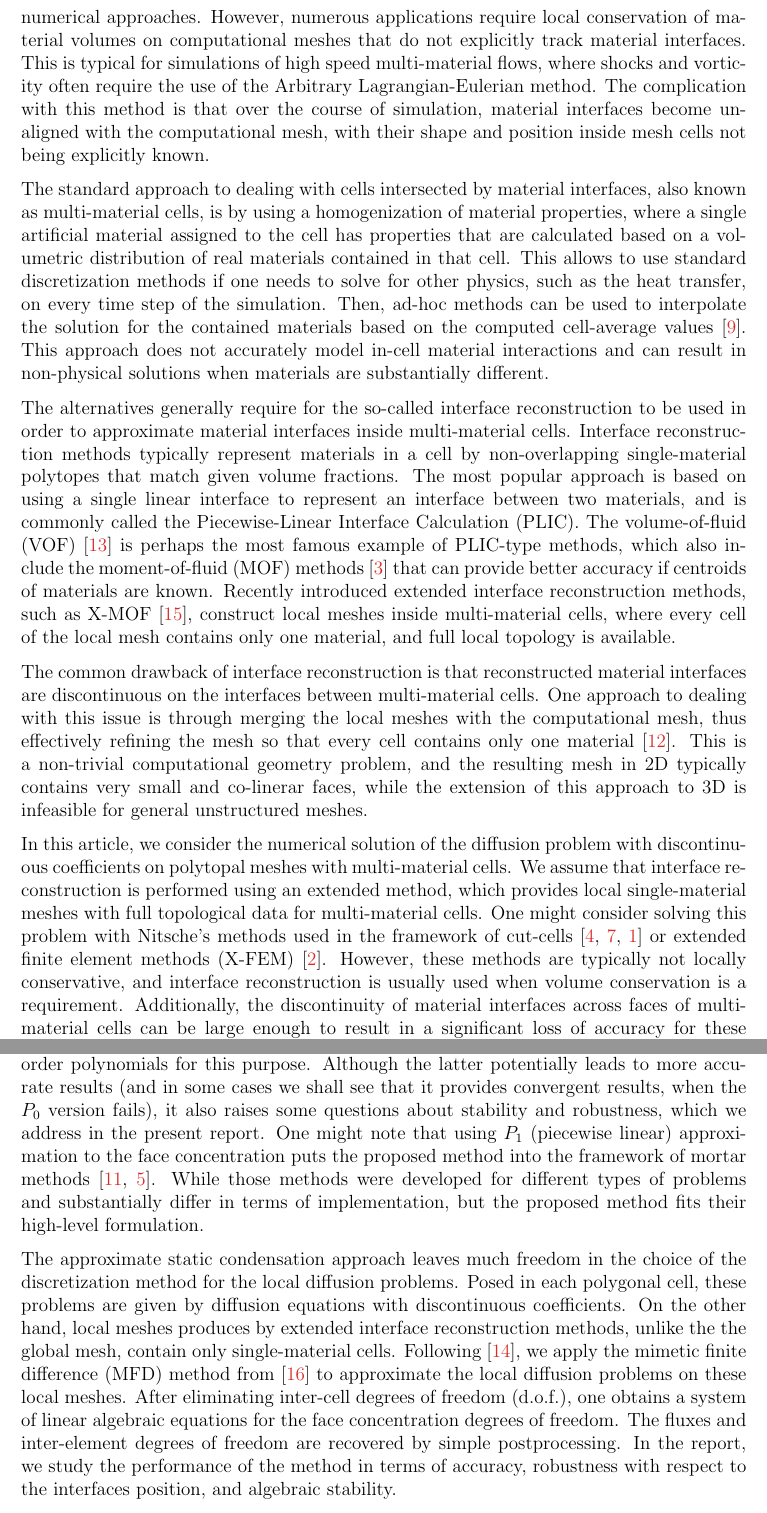
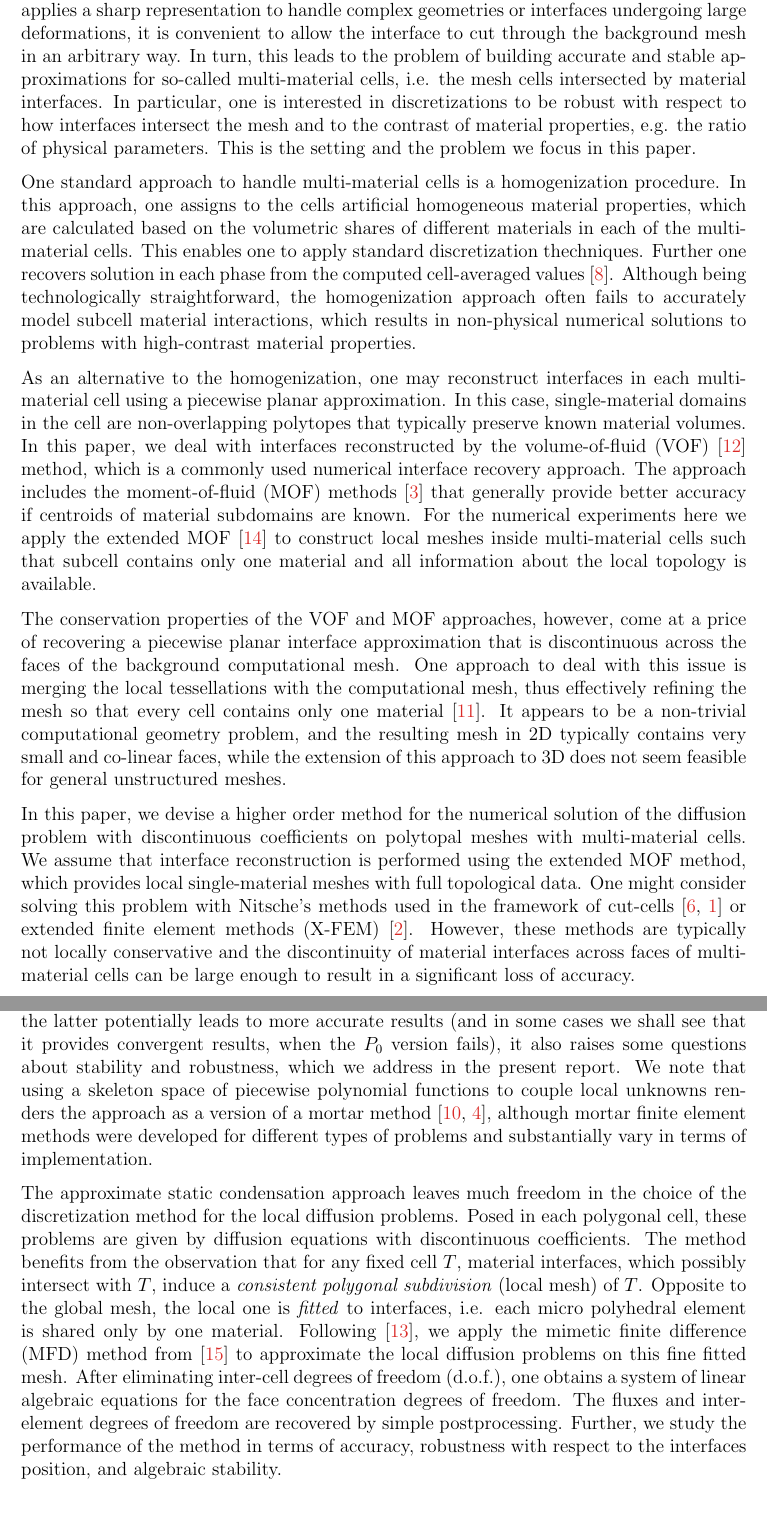
Before and after one commit to 56th/ASC, a LaTeX paper (asc.tex): two parts of pages 2 and 3 of 23, joined at a grey line, cut at the place of the change. Compiled offline with pdfLaTeX.

Commit message:
Add Maxim's changes to the introduction

```diff
--- a/asc.tex
+++ b/asc.tex
@@ -141,22 +141,40 @@
 
-	Past decades evidenced an explosive growth in developing of efficient computational techniques for problems with evolving interfaces, which involve interaction between many materials or different phases of matter. This includes immersed boundary method \cite{peskin2002immersed}, level-set method \cite{sethian1999level}, and unfitted finite element methods \cite{belytschko2009review,burman2015cutfem}, to name several popular numerical approaches. However, numerous applications require local conservation of material volumes on computational meshes that do not explicitly track material interfaces. This is typical for simulations of high speed multi-material flows, where shocks and vorticity often require the use of the Arbitrary Lagrangian-Eulerian method. The complication with this method is that over the course of simulation, material interfaces become unaligned with the computational mesh, with their shape and position inside mesh cells not being explicitly known.
+	Past decades evidenced an explosive growth in developing of efficient computational techniques for problems with evolving interfaces, which involve interaction between many materials or different phases of matter. This includes immersed boundary method~\cite{peskin2002immersed}, immersed interface method~\cite{leveque1994immersed}, and unfitted finite element methods \cite{belytschko2009review,burman2015cutfem}, to name several popular numerical approaches. Depending on how the interface is treated numerically, one can distinguish between methods that smear the interface over a strip of finite thickness which should be further resolved by the mesh, like in the phase field approach~\cite{steinbach2009phase}, and methods that use a sharp interface representation, as in the level-set method \cite{sethian1999level}.  If one applies a sharp representation to handle complex geometries or interfaces undergoing large deformations, it is convenient to allow the  interface to cut through the background mesh in an arbitrary way. In turn, this leads to the problem of building accurate and stable approximations for  so-called multi-material cells, i.e. the mesh cells intersected by material interfaces. In particular, one is interested in discretizations to be robust with respect to how interfaces intersect the mesh and to the contrast of  material properties, e.g. the ratio of physical parameters. This is the setting and the problem  we focus in this paper.
 
-    The standard approach to dealing with cells intersected by material interfaces, also known as multi-material cells, is by using a homogenization of  material properties, where a single artificial material assigned to the cell has properties that are calculated based on a volumetric distribution of real materials contained in that cell. This allows to use standard discretization methods if one needs to solve for other physics, such as the heat transfer, on every time step of the simulation. Then, ad-hoc methods can be used to interpolate the solution for the contained materials based on the computed cell-average values~\cite{dawes2013solving}. This approach does not accurately model in-cell material interactions and can result in non-physical solutions when materials are substantially different.
+%However, numerous applications require local conservation of material volumes on computational meshes that do not explicitly track material interfaces. This is typical for simulations of high speed multi-material flows, where shocks and vorticity often require the use of the Arbitrary Lagrangian-Eulerian method. The complication with this method is that over the course of simulation, material interfaces become unaligned with the computational mesh, with their shape and position inside mesh cells not being explicitly known.
 
-    The alternatives generally require for the so-called interface reconstruction to be used in order to approximate material interfaces inside multi-material cells. Interface reconstruction methods typically represent materials in a cell by non-overlapping single-material polytopes that match given volume fractions. The most popular approach is based on using a single linear interface to represent an interface between two materials, and is commonly called the Piecewise-Linear Interface Calculation (PLIC). The volume-of-fluid (VOF)~\cite{hirt1981volume} is perhaps the most famous example of PLIC-type methods, which also include the moment-of-fluid (MOF) methods~\cite{ahn2009adaptive} that can provide better accuracy if centroids of materials are known. Recently introduced extended interface reconstruction methods, such as X-MOF~\cite{kikinzon2018xmof}, construct local meshes inside multi-material cells, where every cell of the local mesh contains only one material, and full local topology is available.
+One standard approach to handle  multi-material cells is a homogenization procedure. In this approach, one assigns to the cells  artificial homogeneous  material properties, which are calculated based on the volumetric shares of different materials in each of the multi-material cells. This enables one to apply standard discretization thechniques. %if one needs to solve for other physics, such as the heat transfer, on every time step of the simulation.
+     %Then, ad-hoc methods can be used to interpolate the solution for the contained materials based on
+Further one recovers solution in each phase from the computed cell-averaged values~\cite{dawes2013solving}.
+Although being technologically straightforward, the homogenization approach often fails  to accurately model subcell material interactions, which results in non-physical numerical solutions to problems with high-contrast material properties.
 
-    The common drawback of interface reconstruction is that reconstructed material interfaces are discontinuous on the interfaces between multi-material cells. One approach to dealing with this issue is through merging the local meshes with the computational mesh, thus effectively refining the mesh so that every cell contains only one material~\cite{garimella2011supermesh}. This is a non-trivial computational geometry problem, and the resulting mesh in 2D typically contains very small and co-linerar faces, while the extension of this approach to 3D is infeasible for general unstructured meshes.
+As an alternative to the homogenization, one may reconstruct interfaces in each  multi-material cell  using a piecewise planar approximation. In this case, single-material domains  in the cell are  non-overlapping polytopes that typically preserve known material volumes.
+%The alternatives generally require for the so-called interface reconstruction to be used in order to approximate material interfaces inside multi-material cells. Interface reconstruction methods typically represent materials in a cell by non-overlapping single-material polytopes that match given volume fractions.
+%The most popular approach is based on using a single linear interface to represent an interface between two materials, and is commonly called the Piecewise-Linear Interface Calculation (PLIC).
+In this paper, we deal with interfaces reconstructed by the volume-of-fluid (VOF)~\cite{hirt1981volume} method, which is a commonly used numerical interface recovery approach. The approach includes the moment-of-fluid (MOF) methods~\cite{ahn2009adaptive} that generally provide better accuracy if centroids of material subdomains are known.
+For the numerical experiments here we apply the extended MOF~\cite{kikinzon2018xmof}  to construct local meshes inside multi-material cells such that subcell contains only one material and all information about the local topology is available.
+% MAxim: It was not clear why you particularly mention  X-MOF. So I assume that it is what you use for experiments.
 
-	In this article, we consider the numerical solution of the diffusion problem with discontinuous coefficients on polytopal meshes with multi-material cells. We assume that interface reconstruction is performed using an extended method, which provides local single-material meshes with full topological data for multi-material cells. One might consider solving this problem with Nitsche’s methods used in the framework of cut-cells~\cite{dolbow2012nitsche, burman2015cutfem, hansbo2002unfitted} or extended finite element methods (X-FEM)~\cite{dolbow2008xfem}. However, these methods are typically not locally conservative, and interface reconstruction is usually used when volume conservation is a requirement. Additionally, the discontinuity of material interfaces across faces of multi-material cells can be large enough to result in a significant loss of accuracy for these methods.
+%A drawback of interface reconstruction is that reconstructed material interfaces are discontinuous on the interfaces between multi-material cells.
+The conservation properties of the  VOF and MOF approaches, however, come at a price of recovering a piecewise planar interface approximation that is  discontinuous across the faces of the background computational mesh.
+One approach to deal with this issue is merging the local tessellations with the computational mesh, thus effectively refining the mesh so that every cell contains only one material~\cite{garimella2011supermesh}. It appears to be a non-trivial computational geometry problem, and the resulting mesh in 2D typically contains very small and co-linear faces, while the extension of this approach to 3D does not seem feasible for general unstructured meshes.
 
-	We present a higher order method for solving this problem that builds upon the approximate static condensation (ASC) algorithm first proposed in~\cite{kikinzon2017approximate}; it admits high-contrast diffusion coefficients and discontinuous reconstruction of the interfaces. The ASC approach uses the formulation of the interface diffusion problem as a system of problems on local meshes that are coupled through the concentration values and fluxes on the faces of multi-material cells. This face concentration serves as the new primal unknown and it is further approximated by piecewise  polynomial functions defined on all faces of the global (unfitted polygonal) mesh. The original paper ~\cite{kikinzon2017approximate} considered $P_0$ (piecewise constant) approximation to the face concentration, while the present study introduces higher order polynomials for this purpose.
+	In this paper, we devise  a higher order method for the numerical solution of the diffusion problem with discontinuous coefficients on polytopal meshes with multi-material cells. We assume that interface reconstruction is performed using the extended MOF method, which provides local single-material meshes with full topological data. One might consider solving this problem with Nitsche’s methods used in the framework of cut-cells~\cite{burman2015cutfem, hansbo2002unfitted} or extended finite element methods (X-FEM)~\cite{dolbow2008xfem}. However, these methods are typically not locally conservative
+%, and interface reconstruction is usually used when volume conservation is a requirement. Additionally,
+and the discontinuity of material interfaces across faces of multi-material cells can be large enough to result in a significant loss of accuracy.
+
+ The present method builds upon the approximate static condensation (ASC) algorithm proposed in~\cite{kikinzon2017approximate}; it admits high-contrast diffusion coefficients and discontinuous reconstruction of the interfaces. The ASC approach uses the formulation of the interface diffusion problem as a system of problems on local meshes that are coupled through the concentration values and fluxes on the faces of multi-material cells. This face concentration serves as a new primal unknown and it is further approximated by piecewise  polynomial functions defined on all faces of the global (unfitted polygonal) mesh. The original paper ~\cite{kikinzon2017approximate} considered $P_0$ (piecewise constant) approximation to the face concentration, while the present study introduces higher order polynomials for this purpose.
 	Although the latter potentially leads to more accurate results  (and in some cases we shall see that it provides convergent results, when the $P_0$ version fails), it also raises some questions about stability and robustness, which we address in the present report.
-	One might note that using $P_1$ (piecewise linear) approximation to the face concentration puts the proposed method into the framework of mortar methods~\cite{yotov2009mortar,mortar}. While those methods were developed for different types of problems and substantially differ in terms of implementation, but the proposed method fits their high-level formulation.
+We note that using a skeleton space of  piecewise polynomial functions to couple local unknowns renders the approach as
+a version of a mortar method~\cite{yotov2009mortar,mortar}, although mortar finite element  methods were developed for different types of problems and substantially vary in terms of implementation.
+	%One might note that using $P_1$ (piecewise linear) approximation to the face concentration puts the proposed method into the framework of mortar methods~\cite{yotov2009mortar,mortar}. While those methods were developed for different types of problems and substantially differ in terms of implementation, the proposed method fits their high-level formulation.
 
-	The approximate static condensation approach leaves much freedom in the choice of the discretization method for the local diffusion problems.  Posed in each polygonal cell, these problems are given by diffusion equations with discontinuous coefficients. On the other hand, local meshes produces by extended interface reconstruction methods, unlike the the global mesh, contain only single-material cells. Following~\cite{kikinzon2017approximate}, we apply the mimetic finite difference (MFD) method from~\cite{lipnikov2014mimetic} to approximate the local diffusion problems on these local meshes.
-	After eliminating inter-cell degrees of freedom (d.o.f.), one obtains a system of linear algebraic equations for the face concentration degrees of freedom. The fluxes and inter-element degrees of freedom are recovered by simple postprocessing. In the report, we study the performance of the method in terms of accuracy, robustness with respect to the interfaces position,  and algebraic stability.
+%The approximate static condensation approach leaves much freedom in the choice of the discretization method for the local diffusion problems.  Posed in each polygonal cell, these problems are given by diffusion equations with discontinuous coefficients. On the other hand, local meshes produced by extended interface reconstruction methods, unlike the the global mesh, contain only single-material cells. Following~\cite{kikinzon2017approximate}, we apply the mimetic finite difference (MFD) method from~\cite{lipnikov2014mimetic} to approximate the local diffusion problems on these local meshes.
 
-	The remainder of the paper is organized as follows. In section~\ref{sec:model} we formulate the model diffusion problem with discontinuous diffusion tensor, introduce the basic mesh and discuss a reformulation of the model as a system of coupled local problems. Section~\ref{sec:ASC} presents the method and discusses certain  properties of the resulting  system of algebraic equations. Finally, section~\ref{sec:num} collects results of numerical experiments. These results include accuracy tests, numerical comparison with the method from  \cite{kikinzon2017approximate} and with a homogenization method as an alternative approach.
+The approximate static condensation approach leaves much freedom in the choice of the discretization method for the local diffusion problems.  Posed in each polygonal cell, these problems are given by  diffusion equations with  discontinuous coefficients. The method benefits from the observation that   for any fixed cell $T$,  material interfaces, which possibly intersect with $T$,  induce a \emph{consistent polygonal subdivision} (local mesh) of $T$. Opposite to the global mesh, the local one is \emph{fitted} to interfaces, i.e. each micro polyhedral element is shared only by one material. Following~\cite{kikinzon2017approximate}, we apply the mimetic finite difference (MFD) method from~\cite{lipnikov2014mimetic} to approximate the local diffusion problems on this fine fitted mesh.
+	After eliminating inter-cell degrees of freedom (d.o.f.), one obtains a system of linear algebraic equations for the face concentration degrees of freedom. The fluxes and inter-element degrees of freedom are recovered by simple postprocessing. Further, we study the performance of the method in terms of accuracy, robustness with respect to the interfaces position,  and algebraic stability.
+
+	The remainder of the paper is organized as follows. In section~\ref{sec:model} we formulate the model diffusion problem with discontinuous diffusion tensor, introduce the basic mesh and discuss a reformulation of the model as a system of coupled local problems. Section~\ref{sec:ASC} presents the method and discusses certain  properties of the resulting  system of algebraic equations. Finally, section~\ref{sec:num} collects results of numerical experiments. These results include accuracy tests, numerical comparison with the method from  \cite{kikinzon2017approximate} and with a homogenization method as the alternative approach.
 
 	\section{Model problem and macro-mesh decomposition} \label{sec:model}
 
```
Also changed, not shown: asc.tex (2 more changed lines).
